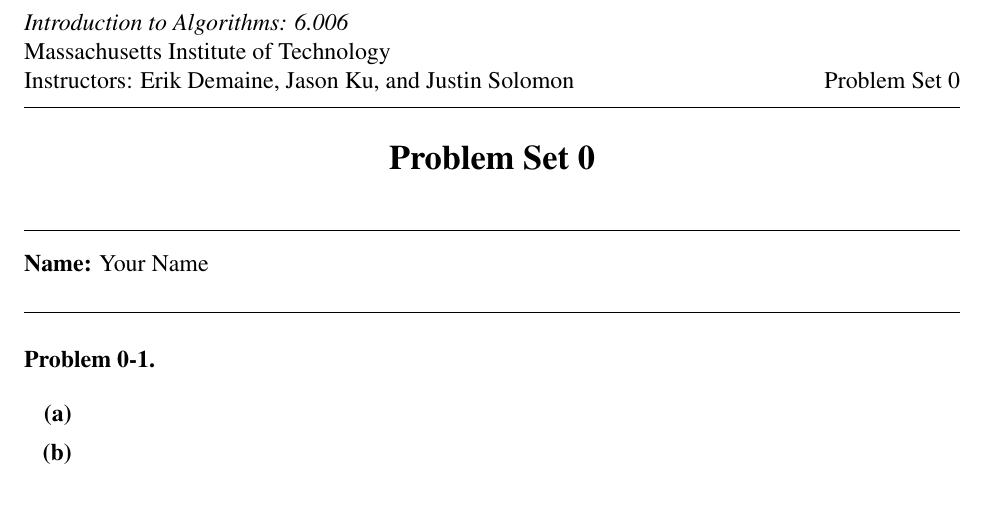
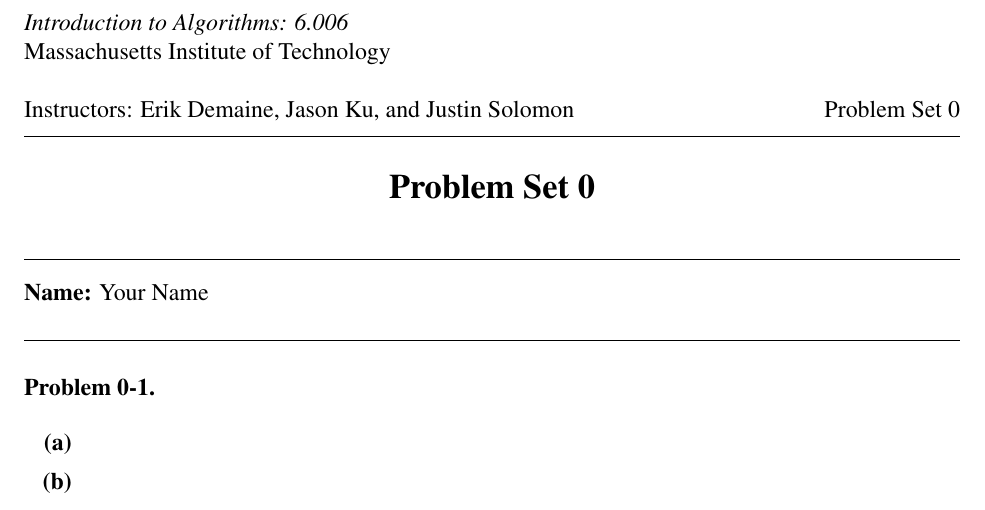
Before and after one commit to RunqiuYe/mit-6006, a LaTeX problem sheet (assignments/ps0/ps0-template/ps0-template.tex): part of page 1 of 2, cut so that both start at the same text. Compiled offline with pdfLaTeX.

Commit message:
go through ps0

```diff
--- a/assignments/ps0/ps0-template/ps0-template.tex
+++ b/assignments/ps0/ps0-template/ps0-template.tex
@@ -10,7 +10,7 @@
 
 \begin{document}
 
-\handout{Problem Set \theproblemsetnum}
+\handout{Problem Set \theproblemsetnum} \\
 
 \setlength{\parindent}{0pt}
 \medskip\hrulefill\medskip
```
Also changed, not shown: assignments/ps0/ps0-template/ps0-template.pdf (added), 5 other files.
